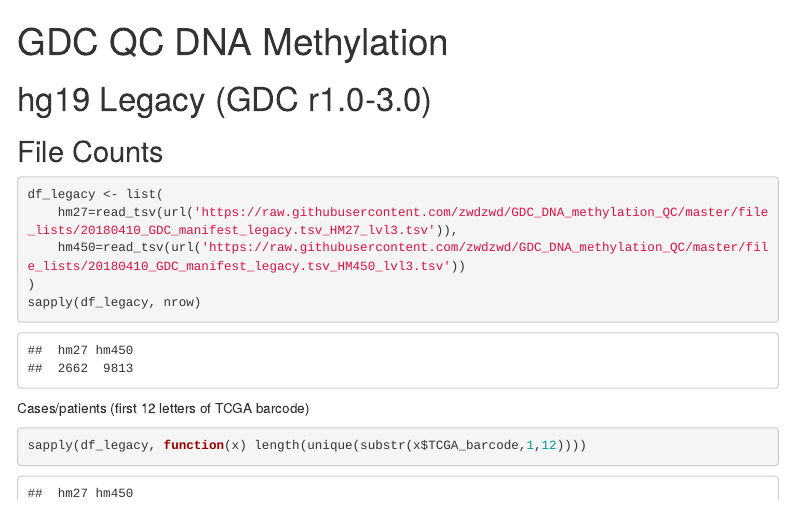
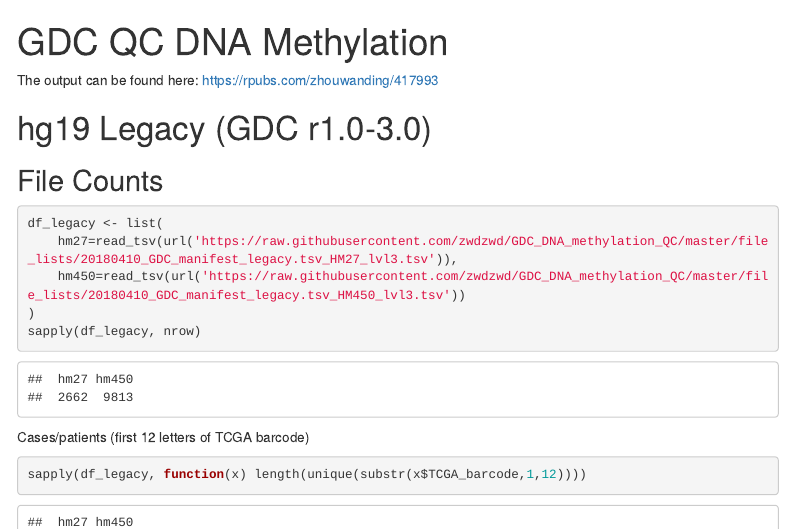
Before and after one commit to zwdzwd/GDC_DNA_methylation_QC, an R Markdown document (DNA_methylation_QC_417993.Rmd): the page in a window 1100 px wide, from its top. Rendered offline with R 4.5, knitr and Pandoc, with nearby package versions; some code elsewhere in the file could not run offline; menus at the side of the page are left out.

Commit message:
minor, message omitted

````diff
--- a/DNA_methylation_QC_417993.Rmd
+++ b/DNA_methylation_QC_417993.Rmd
@@ -19,6 +19,9 @@ library(treemap)
 library(scales)
 outputdir <- '/secondary/projects/laird/projects/2018_05_02_Wanding_tools/GDC_DNA_methylation_QC/output/'
 ```
+
+The output can be found here:
+https://rpubs.com/zhouwanding/417993
 
 # hg19 Legacy (GDC r1.0-3.0)
 
````
